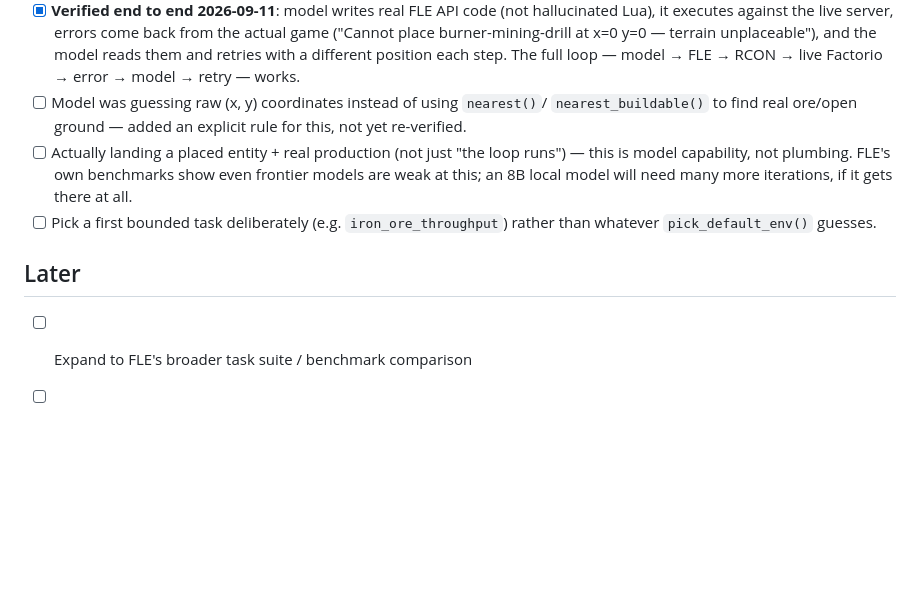
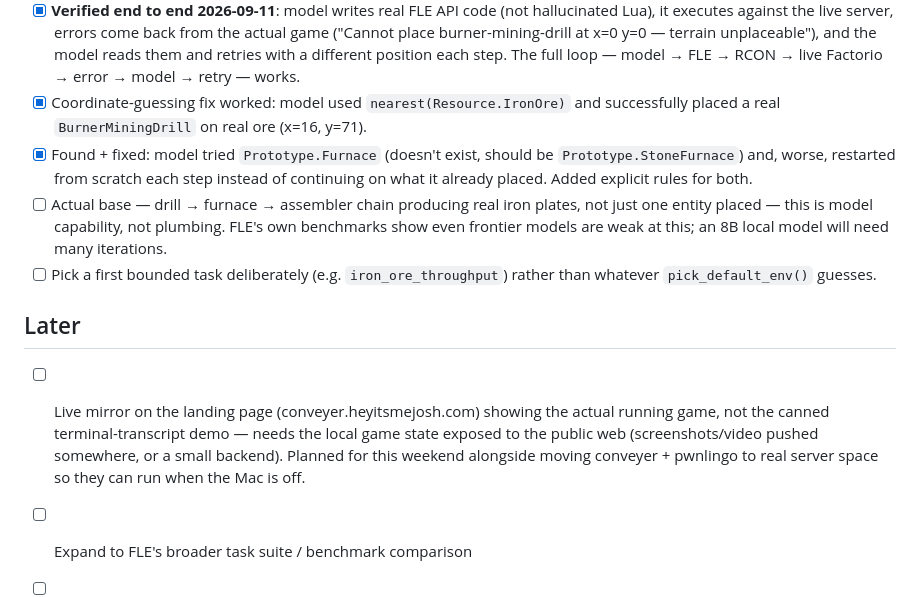
Before and after one commit to nulljosh/conveyer, a Markdown page: roadmap.md, the part around the change. Drawn GitHub-style; blank space fills up the shorter version.

Commit message:
Update roadmap: real drill placed on real ore, note landing-page live mirror for the weekend
Co-Authored-By: Claude Sonnet 5 <noreply@anthropic.com>

```diff
--- a/roadmap.md
+++ b/roadmap.md
@@ -36,15 +36,22 @@
       ("Cannot place burner-mining-drill at x=0 y=0 — terrain unplaceable"), and the model
       reads them and retries with a different position each step. The full loop — model →
       FLE → RCON → live Factorio → error → model → retry — works.
-- [ ] Model was guessing raw (x, y) coordinates instead of using `nearest()`/
-      `nearest_buildable()` to find real ore/open ground — added an explicit rule for this,
-      not yet re-verified.
-- [ ] Actually landing a placed entity + real production (not just "the loop runs") — this is
-      model capability, not plumbing. FLE's own benchmarks show even frontier models are weak
-      at this; an 8B local model will need many more iterations, if it gets there at all.
+- [x] Coordinate-guessing fix worked: model used `nearest(Resource.IronOre)` and successfully
+      placed a real `BurnerMiningDrill` on real ore (x=16, y=71).
+- [x] Found + fixed: model tried `Prototype.Furnace` (doesn't exist, should be
+      `Prototype.StoneFurnace`) and, worse, restarted from scratch each step instead of
+      continuing on what it already placed. Added explicit rules for both.
+- [ ] Actual base — drill → furnace → assembler chain producing real iron plates, not just one
+      entity placed — this is model capability, not plumbing. FLE's own benchmarks show even
+      frontier models are weak at this; an 8B local model will need many iterations.
 - [ ] Pick a first bounded task deliberately (e.g. `iron_ore_throughput`) rather than whatever
       `pick_default_env()` guesses.
 
 ## Later
+- [ ] Live mirror on the landing page (conveyer.heyitsmejosh.com) showing the actual running
+      game, not the canned terminal-transcript demo — needs the local game state exposed to
+      the public web (screenshots/video pushed somewhere, or a small backend). Planned for
+      this weekend alongside moving conveyer + pwnlingo to real server space so they can run
+      when the Mac is off.
 - [ ] Expand to FLE's broader task suite / benchmark comparison
 - [ ] Guardrails on run length / API spend per session
```
